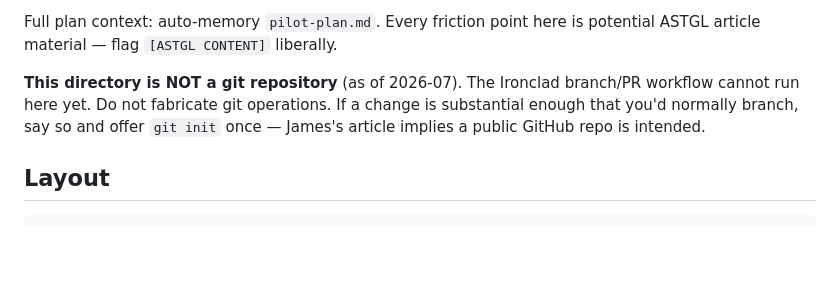
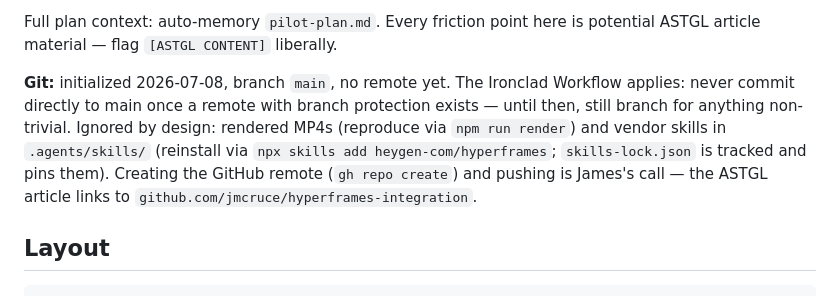
Before and after one commit to Jmeg8r/hyperframes-integration, a Markdown page: CLAUDE.md, the part around the change. GitHub-like rendering; blank space fills up the shorter version.

Commit message:
docs: update CLAUDE.md git section — repo initialized, ignore policy documented
Co-Authored-By: Claude Fable 5 <noreply@anthropic.com>

```diff
--- a/CLAUDE.md
+++ b/CLAUDE.md
@@ -21,10 +21,14 @@ standalone pipeline. Locked Tier 1 order (no skipping):
 Full plan context: auto-memory `pilot-plan.md`. Every friction point here is
 potential ASTGL article material — flag `[ASTGL CONTENT]` liberally.
 
-**This directory is NOT a git repository** (as of 2026-07). The Ironclad
-branch/PR workflow cannot run here yet. Do not fabricate git operations. If a
-change is substantial enough that you'd normally branch, say so and offer
-`git init` once — James's article implies a public GitHub repo is intended.
+**Git:** initialized 2026-07-08, branch `main`, no remote yet. The Ironclad
+Workflow applies: never commit directly to main once a remote with branch
+protection exists — until then, still branch for anything non-trivial.
+Ignored by design: rendered MP4s (reproduce via `npm run render`) and vendor
+skills in `.agents/skills/` (reinstall via `npx skills add
+heygen-com/hyperframes`; `skills-lock.json` is tracked and pins them).
+Creating the GitHub remote (`gh repo create`) and pushing is James's call —
+the ASTGL article links to `github.com/jmcruce/hyperframes-integration`.
 
 ## Layout
 
```
